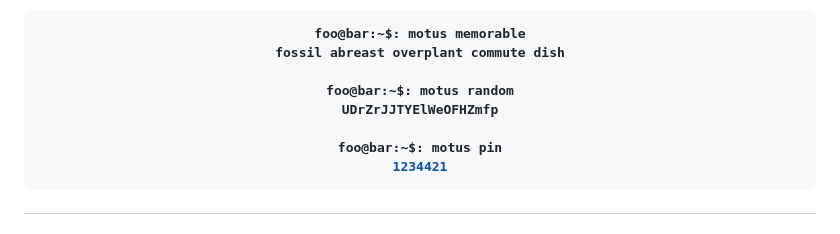
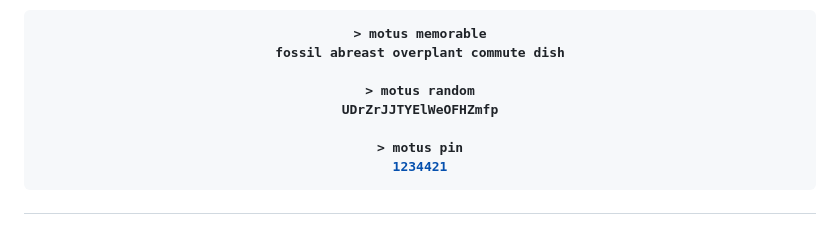
Before and after one commit to oleiade/motus, a Markdown page: README.md, the part around the change. Rendered like a GitHub page.

````diff
--- a/README.md
+++ b/README.md
@@ -11,14 +11,14 @@ Motus is a command-line application written in Rust that makes generating secure
 
 Inspired by the user experience of the 1Password password generator, motus focuses on providing a simple and elegant user interface with sane defaults and comprehensive options. By default, motus copies the generated password to your clipboard, making it even more convenient to use.
 
-```console
-foo@bar:~$: motus memorable
+```zsh
+> motus memorable
 fossil abreast overplant commute dish
 
-foo@bar:~$: motus random
+> motus random
 UDrZrJJTYElWeOFHZmfp
 
-foo@bar:~$: motus pin
+> motus pin
 1234421
 ```
 
````
